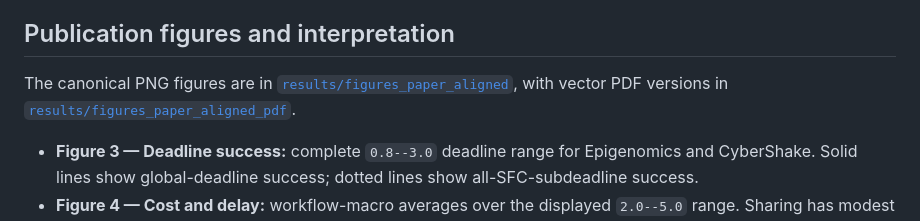
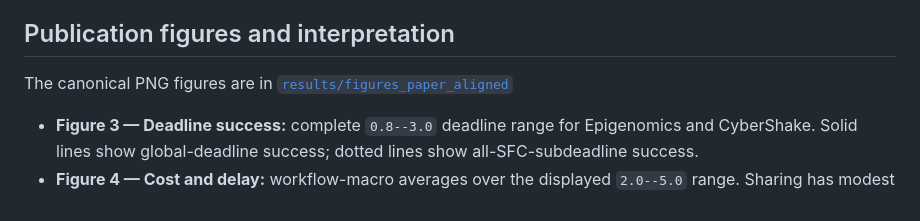
Before and after one commit to MaliheHa93/HDS-PBQS-Schedulers, a Markdown page: README.md, the part around the change. GitHub-like rendering.

```diff
--- a/README.md
+++ b/README.md
@@ -170,9 +170,7 @@ cases.
 ## Publication figures and interpretation
 
 The canonical PNG figures are in
-[`results/figures_paper_aligned`](results/figures_paper_aligned), with vector
-PDF versions in
-[`results/figures_paper_aligned_pdf`](results/figures_paper_aligned_pdf).
+[`results/figures_paper_aligned`](results/figures_paper_aligned)
 
 - **Figure 3 — Deadline success:** complete `0.8--3.0` deadline range for
   Epigenomics and CyberShake. Solid lines show global-deadline success; dotted
```
